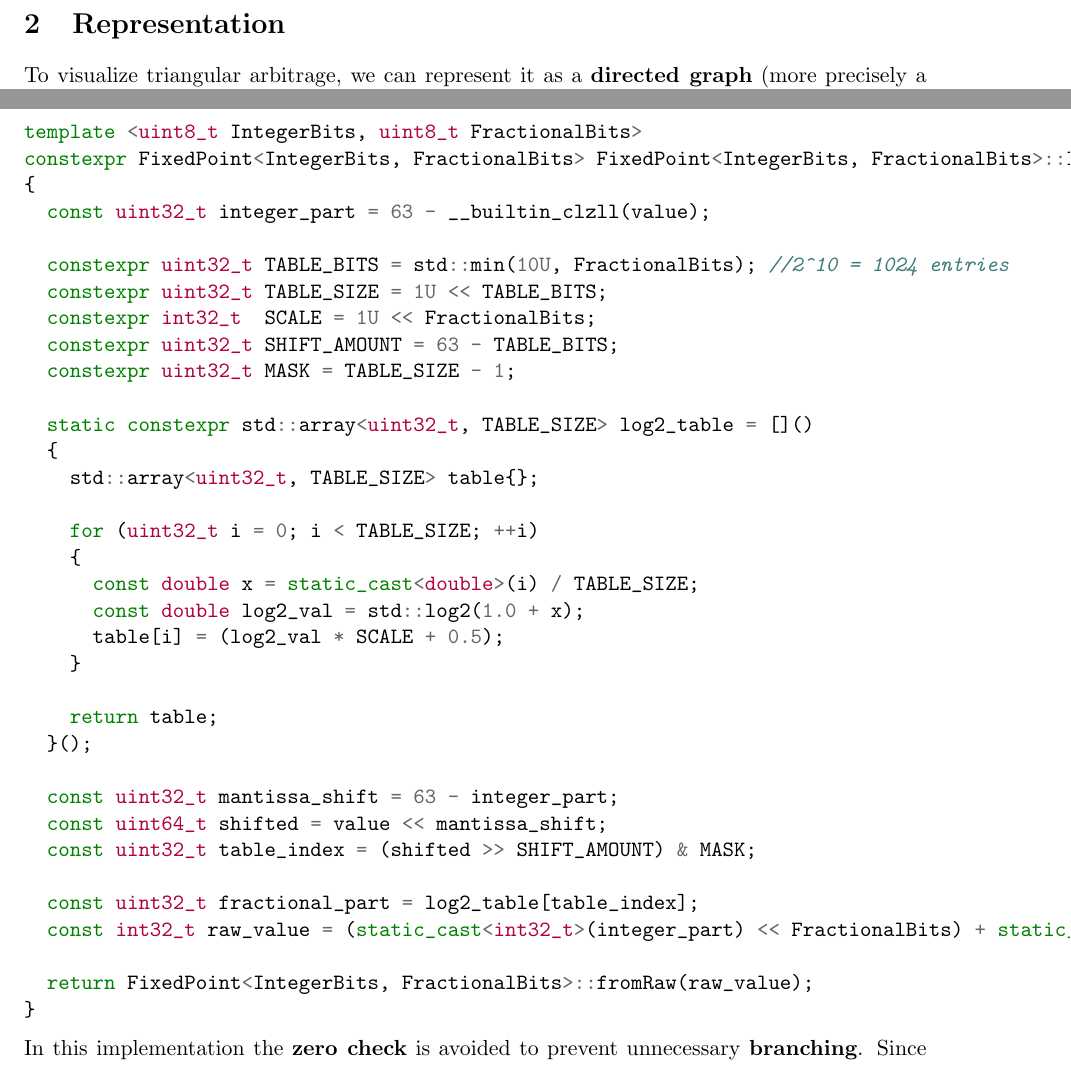
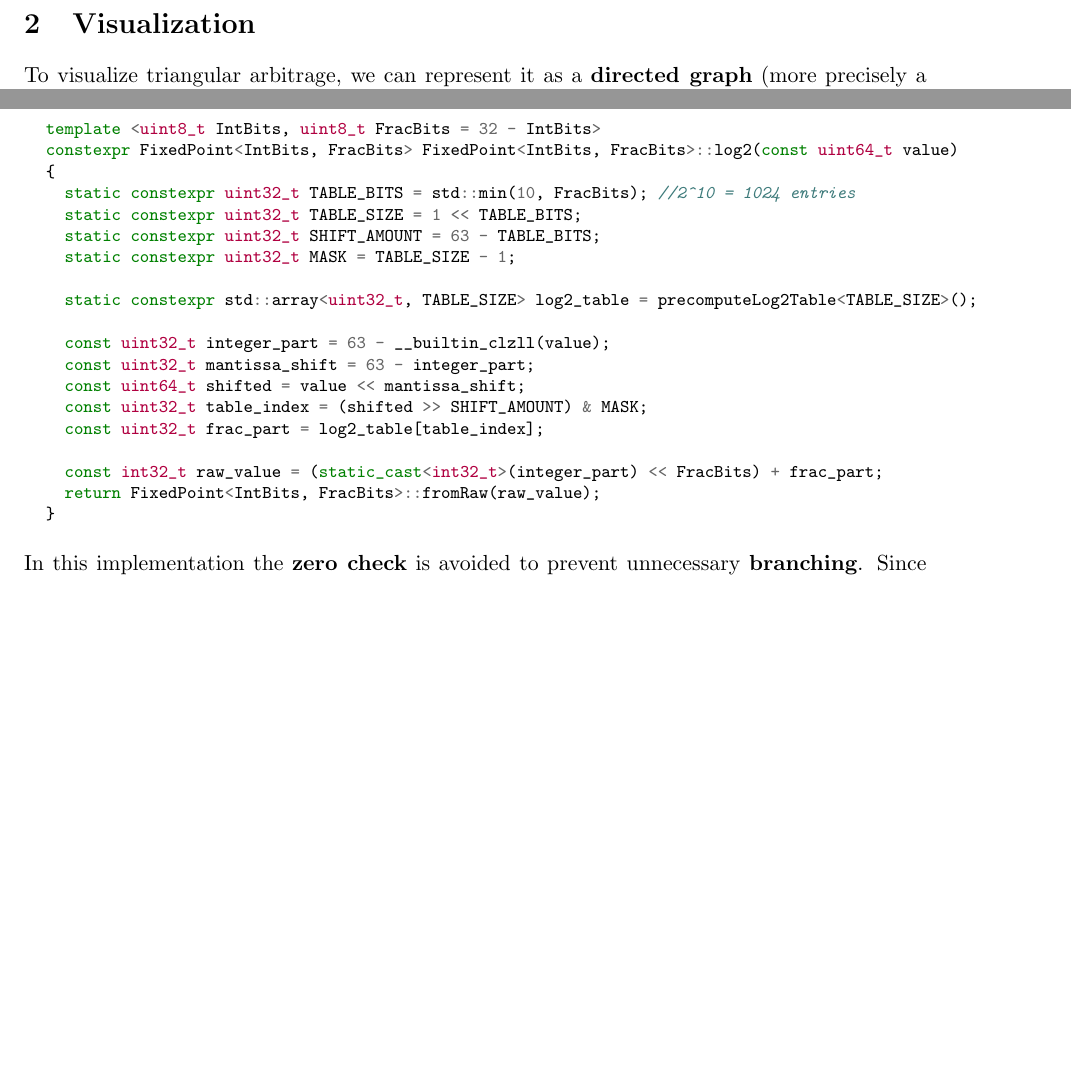
Before and after one commit to Raimo33/FastAF, a LaTeX paper (docs/report.tex): two parts of pages 2 and 5 of 5, joined at a grey line, cut at the place of the change, the shorter picture padded with empty space. Compiled offline with pdfLaTeX.

Commit message:
Update log2

```diff
--- a/docs/report.tex
+++ b/docs/report.tex
@@ -40,7 +40,7 @@ The process to exploit triangular arbitrage opportunities involves 3 generic ste
 For all three steps, the \textbf{speed} and \textbf{accuracy} of the algorithm are paramount. All the efforts become vain if somebody else collets, manipulates, and executes the arbitrage opportunity before you do.
 On this report, I will focus on the \textbf{second step}---\textit{data manipulation}---, which is the most short-lived. The other two steps rely on external factors, such as networks and exchange APIs.
 
-\section{Representation}
+\section{Visualization}
 To visualize triangular arbitrage, we can represent it as a \textbf{directed graph} (more precisely a clique), where each node represents a currency and each edge represents an exchange rate.
 
 \begin{center}
@@ -177,39 +178,24 @@ Considering that modern day CPUs have L1 cache sizes of 32 KB or more, a lookup
 
 \newpage
-\begin{minted}{cpp}
-template <uint8_t IntegerBits, uint8_t FractionalBits>
-constexpr FixedPoint<IntegerBits, FractionalBits> FixedPoint<IntegerBits, FractionalBits>::log2(const uint64_t value) noexcept
+\begin{minted}[fontsize=\footnotesize, xleftmargin=1em, linenos=false]{cpp}
+template <uint8_t IntBits, uint8_t FracBits = 32 - IntBits>
+constexpr FixedPoint<IntBits, FracBits> FixedPoint<IntBits, FracBits>::log2(const uint64_t value)
 {
+  static constexpr uint32_t TABLE_BITS = std::min(10, FracBits); //2^10 = 1024 entries
+  static constexpr uint32_t TABLE_SIZE = 1 << TABLE_BITS;
+  static constexpr uint32_t SHIFT_AMOUNT = 63 - TABLE_BITS;
+  static constexpr uint32_t MASK = TABLE_SIZE - 1;
+
+  static constexpr std::array<uint32_t, TABLE_SIZE> log2_table = precomputeLog2Table<TABLE_SIZE>();
+
   const uint32_t integer_part = 63 - __builtin_clzll(value);
-
-  constexpr uint32_t TABLE_BITS = std::min(10U, FractionalBits); //2^10 = 1024 entries
-  constexpr uint32_t TABLE_SIZE = 1U << TABLE_BITS;
-  constexpr int32_t  SCALE = 1U << FractionalBits;
-  constexpr uint32_t SHIFT_AMOUNT = 63 - TABLE_BITS;
-  constexpr uint32_t MASK = TABLE_SIZE - 1;
-
-  static constexpr std::array<uint32_t, TABLE_SIZE> log2_table = []()
-  {
-    std::array<uint32_t, TABLE_SIZE> table{};
-
-    for (uint32_t i = 0; i < TABLE_SIZE; ++i)
-    {
-      const double x = static_cast<double>(i) / TABLE_SIZE;
-      const double log2_val = std::log2(1.0 + x);
-      table[i] = (log2_val * SCALE + 0.5);
-    }
-
-    return table;
-  }();
-
   const uint32_t mantissa_shift = 63 - integer_part;
   const uint64_t shifted = value << mantissa_shift;
   const uint32_t table_index = (shifted >> SHIFT_AMOUNT) & MASK;
+  const uint32_t frac_part = log2_table[table_index];
 
-  const uint32_t fractional_part = log2_table[table_index];
-  const int32_t raw_value = (static_cast<int32_t>(integer_part) << FractionalBits) + static_cast<int32_t>(fractional_part);
-
-  return FixedPoint<IntegerBits, FractionalBits>::fromRaw(raw_value);
+  const int32_t raw_value = (static_cast<int32_t>(integer_part) << FracBits) + frac_part;
+  return FixedPoint<IntBits, FracBits>::fromRaw(raw_value);
 }
 \end{minted}
 In this implementation the \textbf{zero check} is avoided to prevent unnecessary \textbf{branching}. Since the logarithm of zero is undefined, it is safe and coherent to leave it undefined behavior. After all these considerations, this function is able to compile in just $\sim{10}$ instructions, which is 3x faster than optimized standard log2 implementations\textsuperscript{\cite{libc_log2}}.
```
Also changed, not shown: docs/report.pdf, docs/report.tex (3 more changed lines), 1 other file.
